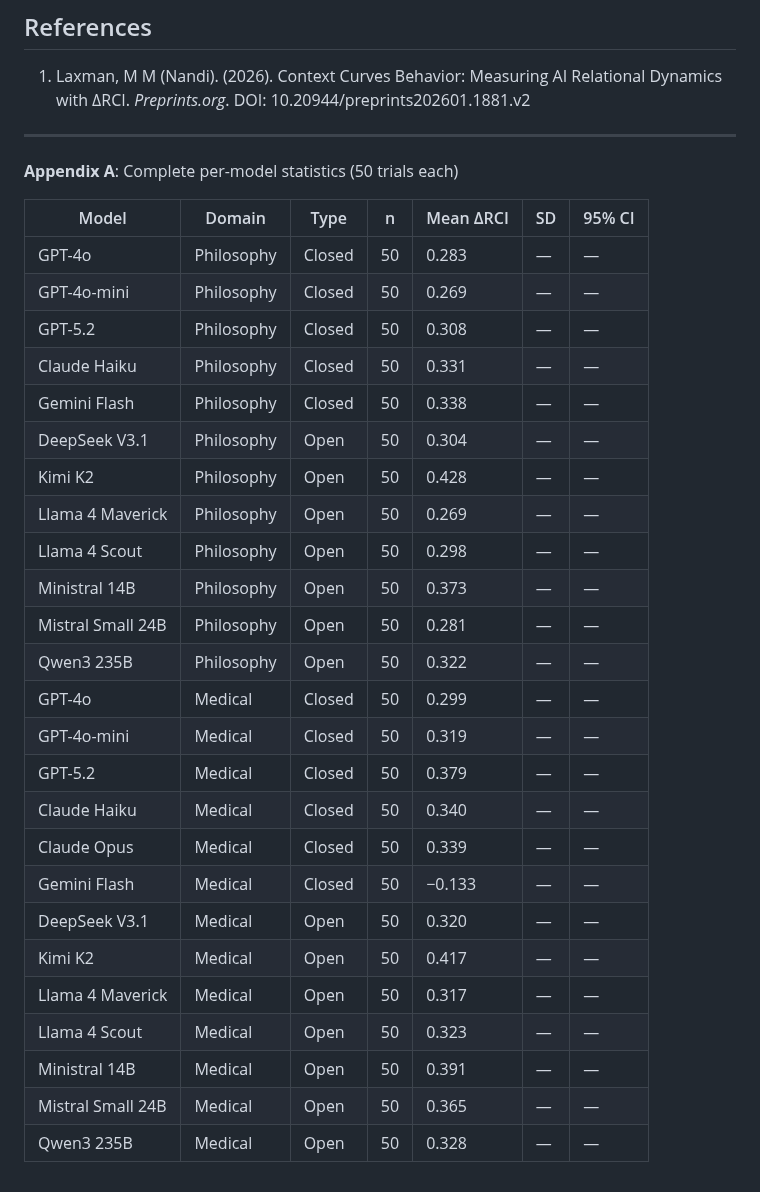
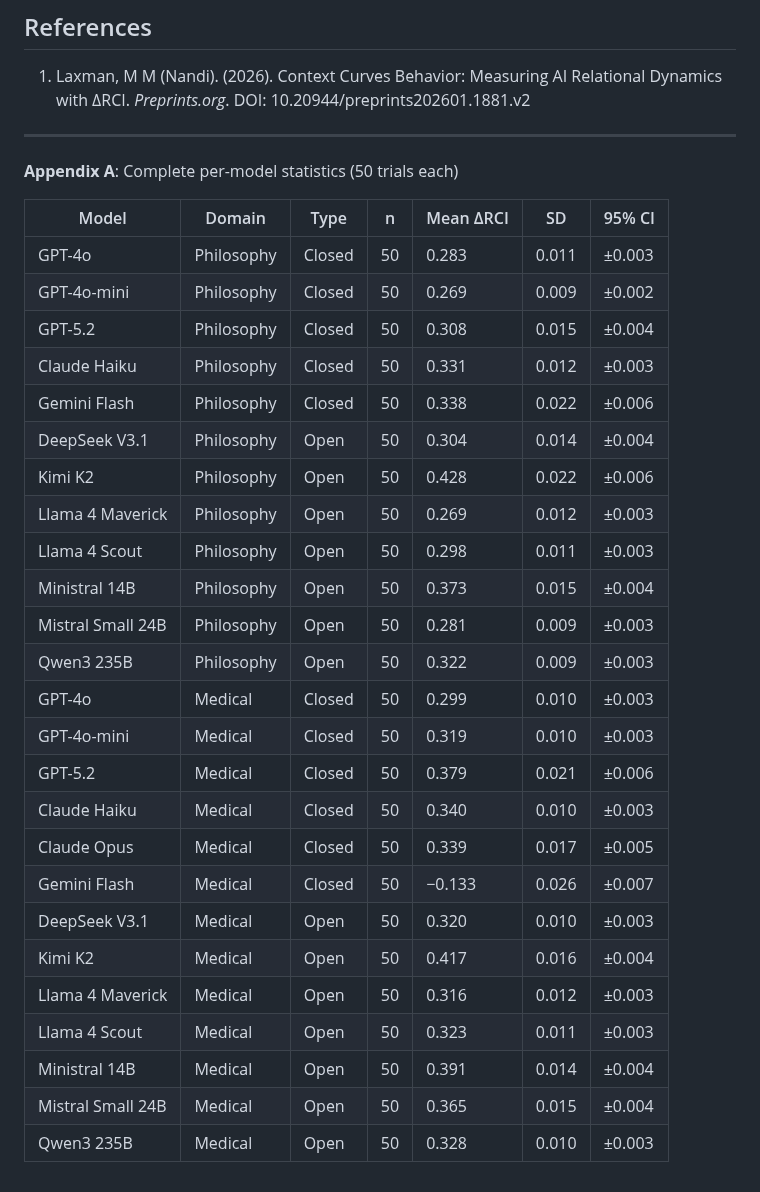
Before and after one commit to LaxmanNandi/MCH-Research, a Markdown page: papers/paper2_standardized/Paper2_Draft.md, the part around the change. GitHub-like rendering.

Commit message:
Fill in SD and 95% CI values in Paper 2 appendix table
All 25 model-domain runs now have complete statistics computed
from the actual trial data.

Co-Authored-By: Claude Opus 4.6 <noreply@anthropic.com>

```diff
--- a/papers/paper2_standardized/Paper2_Draft.md
+++ b/papers/paper2_standardized/Paper2_Draft.md
@@ -317,28 +317,28 @@ https://github.com/LaxmanNandi/MCH-Experiments
 
 | Model | Domain | Type | n | Mean ΔRCI | SD | 95% CI |
 |-------|--------|------|---|-----------|-----|--------|
-| GPT-4o | Philosophy | Closed | 50 | 0.283 | — | — |
-| GPT-4o-mini | Philosophy | Closed | 50 | 0.269 | — | — |
-| GPT-5.2 | Philosophy | Closed | 50 | 0.308 | — | — |
-| Claude Haiku | Philosophy | Closed | 50 | 0.331 | — | — |
-| Gemini Flash | Philosophy | Closed | 50 | 0.338 | — | — |
-| DeepSeek V3.1 | Philosophy | Open | 50 | 0.304 | — | — |
-| Kimi K2 | Philosophy | Open | 50 | 0.428 | — | — |
-| Llama 4 Maverick | Philosophy | Open | 50 | 0.269 | — | — |
-| Llama 4 Scout | Philosophy | Open | 50 | 0.298 | — | — |
-| Ministral 14B | Philosophy | Open | 50 | 0.373 | — | — |
-| Mistral Small 24B | Philosophy | Open | 50 | 0.281 | — | — |
-| Qwen3 235B | Philosophy | Open | 50 | 0.322 | — | — |
-| GPT-4o | Medical | Closed | 50 | 0.299 | — | — |
-| GPT-4o-mini | Medical | Closed | 50 | 0.319 | — | — |
-| GPT-5.2 | Medical | Closed | 50 | 0.379 | — | — |
-| Claude Haiku | Medical | Closed | 50 | 0.340 | — | — |
-| Claude Opus | Medical | Closed | 50 | 0.339 | — | — |
-| Gemini Flash | Medical | Closed | 50 | −0.133 | — | — |
-| DeepSeek V3.1 | Medical | Open | 50 | 0.320 | — | — |
-| Kimi K2 | Medical | Open | 50 | 0.417 | — | — |
-| Llama 4 Maverick | Medical | Open | 50 | 0.317 | — | — |
-| Llama 4 Scout | Medical | Open | 50 | 0.323 | — | — |
-| Ministral 14B | Medical | Open | 50 | 0.391 | — | — |
-| Mistral Small 24B | Medical | Open | 50 | 0.365 | — | — |
-| Qwen3 235B | Medical | Open | 50 | 0.328 | — | — |
+| GPT-4o | Philosophy | Closed | 50 | 0.283 | 0.011 | ±0.003 |
+| GPT-4o-mini | Philosophy | Closed | 50 | 0.269 | 0.009 | ±0.002 |
+| GPT-5.2 | Philosophy | Closed | 50 | 0.308 | 0.015 | ±0.004 |
+| Claude Haiku | Philosophy | Closed | 50 | 0.331 | 0.012 | ±0.003 |
+| Gemini Flash | Philosophy | Closed | 50 | 0.338 | 0.022 | ±0.006 |
+| DeepSeek V3.1 | Philosophy | Open | 50 | 0.304 | 0.014 | ±0.004 |
+| Kimi K2 | Philosophy | Open | 50 | 0.428 | 0.022 | ±0.006 |
+| Llama 4 Maverick | Philosophy | Open | 50 | 0.269 | 0.012 | ±0.003 |
+| Llama 4 Scout | Philosophy | Open | 50 | 0.298 | 0.011 | ±0.003 |
+| Ministral 14B | Philosophy | Open | 50 | 0.373 | 0.015 | ±0.004 |
+| Mistral Small 24B | Philosophy | Open | 50 | 0.281 | 0.009 | ±0.003 |
+| Qwen3 235B | Philosophy | Open | 50 | 0.322 | 0.009 | ±0.003 |
+| GPT-4o | Medical | Closed | 50 | 0.299 | 0.010 | ±0.003 |
+| GPT-4o-mini | Medical | Closed | 50 | 0.319 | 0.010 | ±0.003 |
+| GPT-5.2 | Medical | Closed | 50 | 0.379 | 0.021 | ±0.006 |
+| Claude Haiku | Medical | Closed | 50 | 0.340 | 0.010 | ±0.003 |
+| Claude Opus | Medical | Closed | 50 | 0.339 | 0.017 | ±0.005 |
+| Gemini Flash | Medical | Closed | 50 | −0.133 | 0.026 | ±0.007 |
+| DeepSeek V3.1 | Medical | Open | 50 | 0.320 | 0.010 | ±0.003 |
+| Kimi K2 | Medical | Open | 50 | 0.417 | 0.016 | ±0.004 |
+| Llama 4 Maverick | Medical | Open | 50 | 0.316 | 0.012 | ±0.003 |
+| Llama 4 Scout | Medical | Open | 50 | 0.323 | 0.011 | ±0.003 |
+| Ministral 14B | Medical | Open | 50 | 0.391 | 0.014 | ±0.004 |
+| Mistral Small 24B | Medical | Open | 50 | 0.365 | 0.015 | ±0.004 |
+| Qwen3 235B | Medical | Open | 50 | 0.328 | 0.010 | ±0.003 |
```
